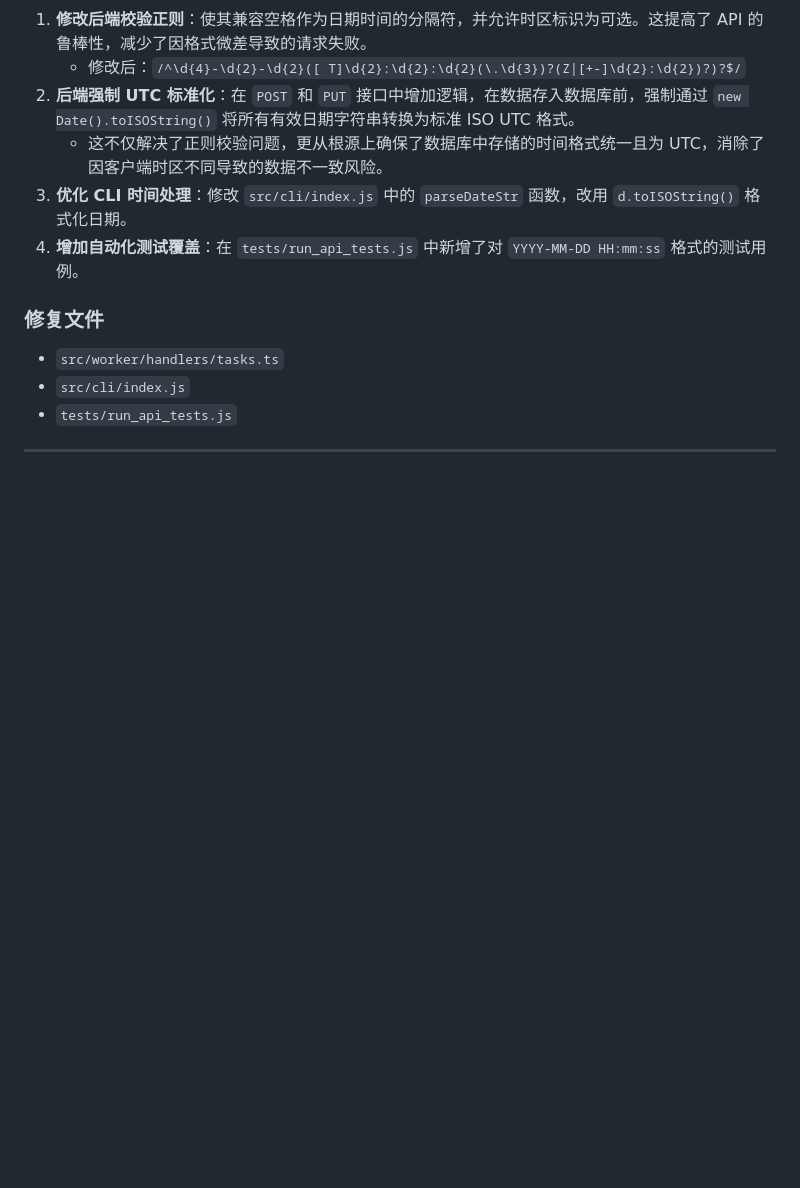
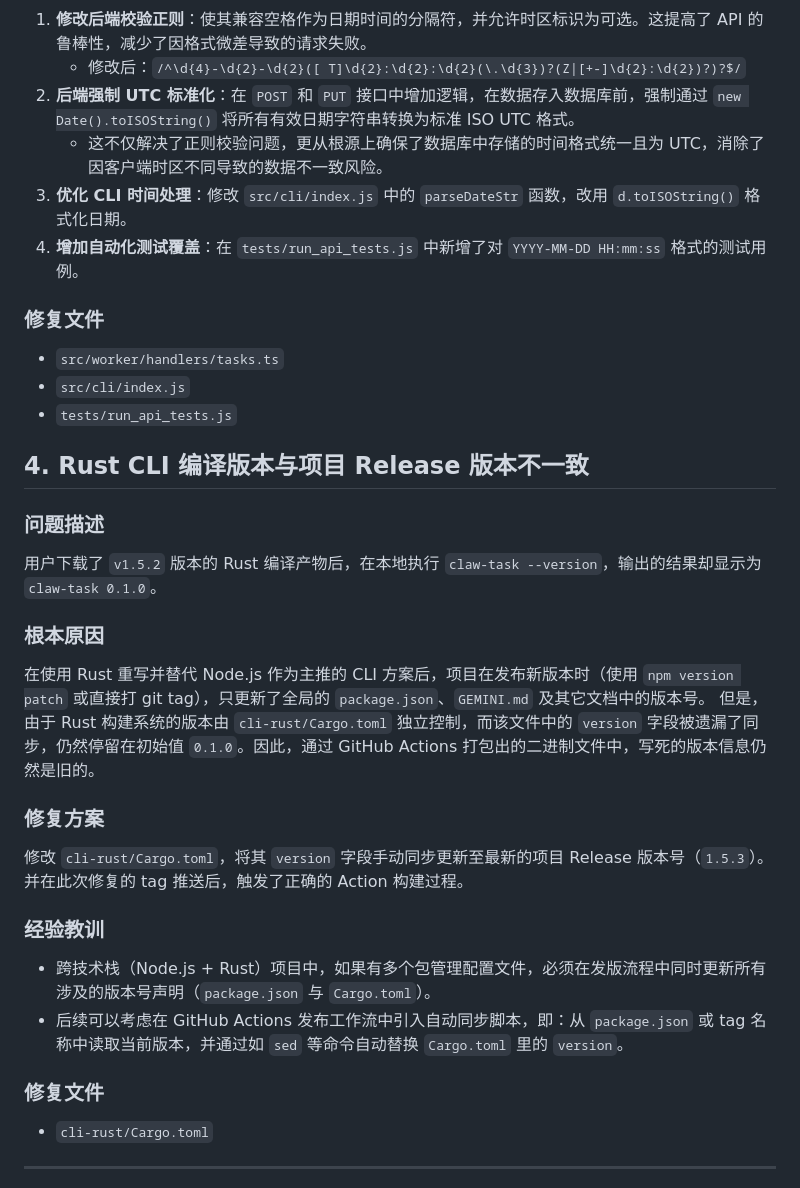
Before and after one commit to gray0128/claw-owner-task, a Markdown page: docs/缺陷修复记录.md, the part around one of its changes. Rendered like a GitHub page; blank space fills up the shorter version.

Commit message:
docs: add defect record for Rust CLI version mismatch

```diff
--- a/docs/缺陷修复记录.md
+++ b/docs/缺陷修复记录.md
@@ -67,5 +67,24 @@ const date = new Date(currentDueDateStr.endsWith('Z') ? currentDueDateStr : curr
 - `src/cli/index.js`
 - `tests/run_api_tests.js`
 
+## 4. Rust CLI 编译版本与项目 Release 版本不一致
+
+### 问题描述
+用户下载了 `v1.5.2` 版本的 Rust 编译产物后，在本地执行 `claw-task --version`，输出的结果却显示为 `claw-task 0.1.0`。
+
+### 根本原因
+在使用 Rust 重写并替代 Node.js 作为主推的 CLI 方案后，项目在发布新版本时（使用 `npm version patch` 或直接打 git tag），只更新了全局的 `package.json`、`GEMINI.md` 及其它文档中的版本号。
+但是，由于 Rust 构建系统的版本由 `cli-rust/Cargo.toml` 独立控制，而该文件中的 `version` 字段被遗漏了同步，仍然停留在初始值 `0.1.0`。因此，通过 GitHub Actions 打包出的二进制文件中，写死的版本信息仍然是旧的。
+
+### 修复方案
+修改 `cli-rust/Cargo.toml`，将其 `version` 字段手动同步更新至最新的项目 Release 版本号（`1.5.3`）。并在此次修复的 tag 推送后，触发了正确的 Action 构建过程。
+
+### 经验教训
+- 跨技术栈（Node.js + Rust）项目中，如果有多个包管理配置文件，必须在发版流程中同时更新所有涉及的版本号声明（`package.json` 与 `Cargo.toml`）。
+- 后续可以考虑在 GitHub Actions 发布工作流中引入自动同步脚本，即：从 `package.json` 或 tag 名称中读取当前版本，并通过如 `sed` 等命令自动替换 `Cargo.toml` 里的 `version`。
+
+### 修复文件
+- `cli-rust/Cargo.toml`
+
 ---
 
```
Also changed, not shown: other parts of docs/缺陷修复记录.md (+2 -2 lines).
